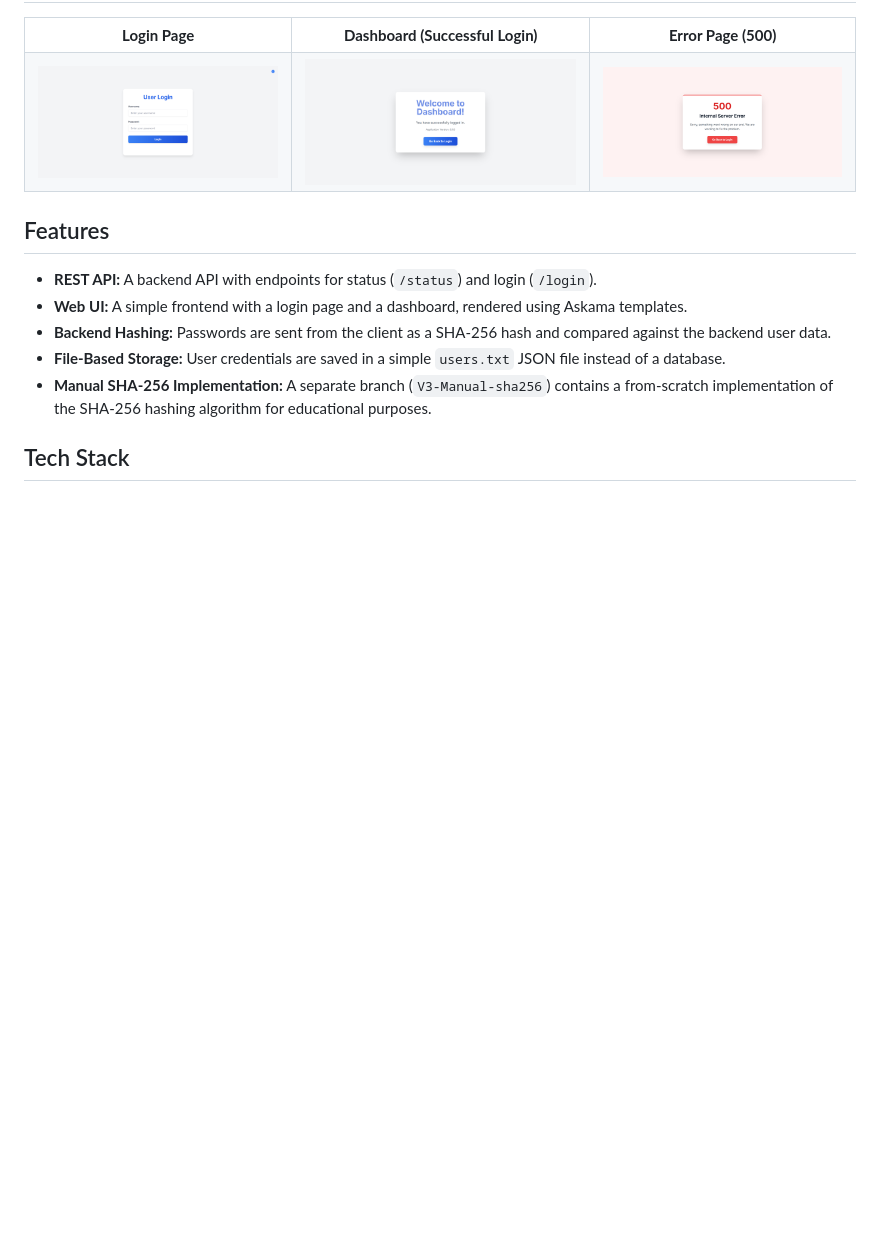
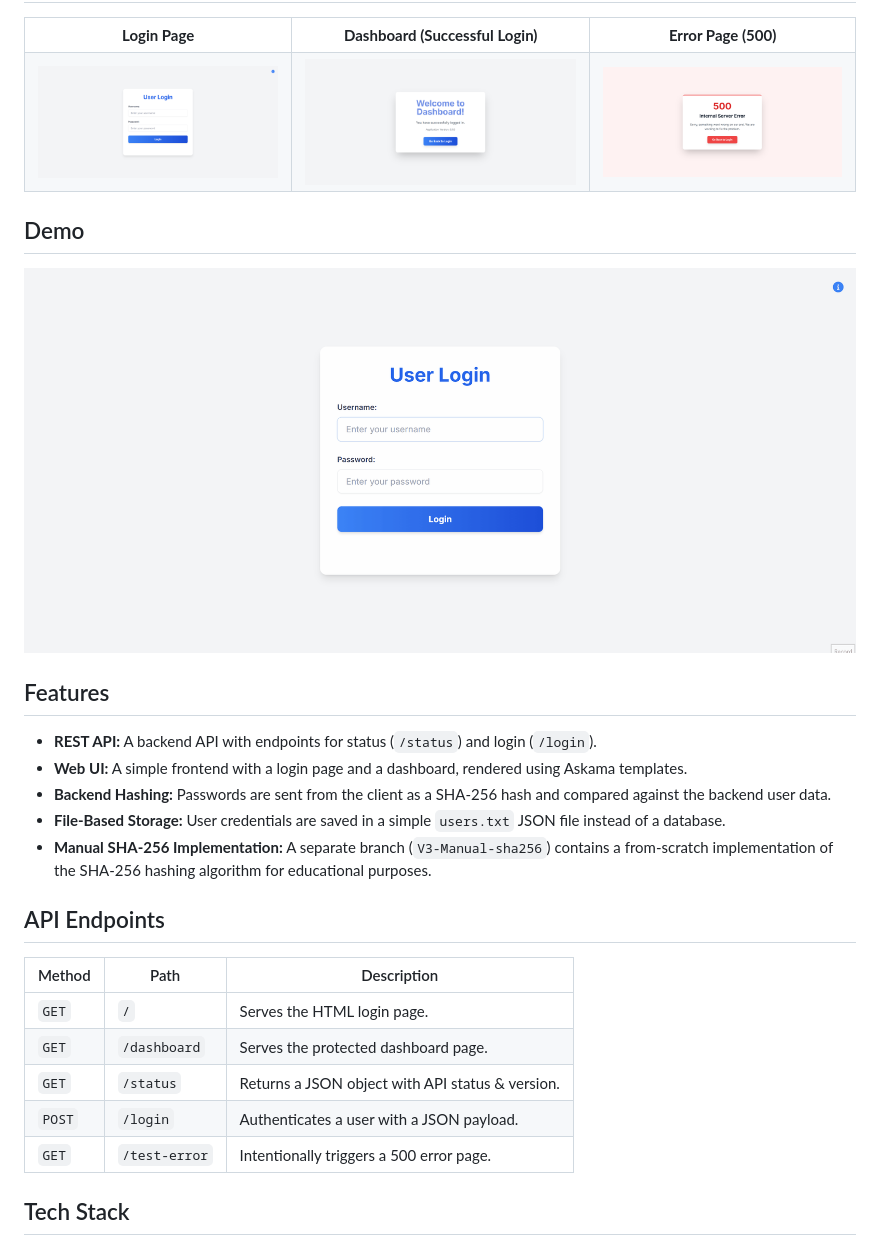
Before and after one commit to Meatball-Sub-11/rust-axum-auth-example, a Markdown page: README.md, the part around the change. Rendered like a GitHub page; pictures changed too: assets/demo.gif (added); blank space fills up the shorter version.

Commit message:
feat: Add demo section and API endpoints table to README, include demo GIF

```diff
--- a/README.md
+++ b/README.md
@@ -32,6 +32,10 @@ This project is a simple, self-contained web application built with Rust and the
   </tr>
 </table>
 
+## Demo
+
+![Live demo of the application showing a failed and successful login.](assets/demo.gif)
+
 ## Features
 
 - **REST API:** A backend API with endpoints for status (`/status`) and login (`/login`).
@@ -39,6 +43,16 @@ This project is a simple, self-contained web application built with Rust and the
 - **Backend Hashing:** Passwords are sent from the client as a SHA-256 hash and compared against the backend user data.
 - **File-Based Storage:** User credentials are saved in a simple `users.txt` JSON file instead of a database.
 - **Manual SHA-256 Implementation:** A separate branch (`V3-Manual-sha256`) contains a from-scratch implementation of the SHA-256 hashing algorithm for educational purposes.
+
+## API Endpoints
+
+| Method | Path          | Description                                     |
+|--------|---------------|-------------------------------------------------|
+| `GET`  | `/`           | Serves the HTML login page.                     |
+| `GET`  | `/dashboard`  | Serves the protected dashboard page.            |
+| `GET`  | `/status`     | Returns a JSON object with API status & version.|
+| `POST` | `/login`      | Authenticates a user with a JSON payload.       |
+| `GET`  | `/test-error` | Intentionally triggers a 500 error page.        |
 
 ## Tech Stack
 
```
